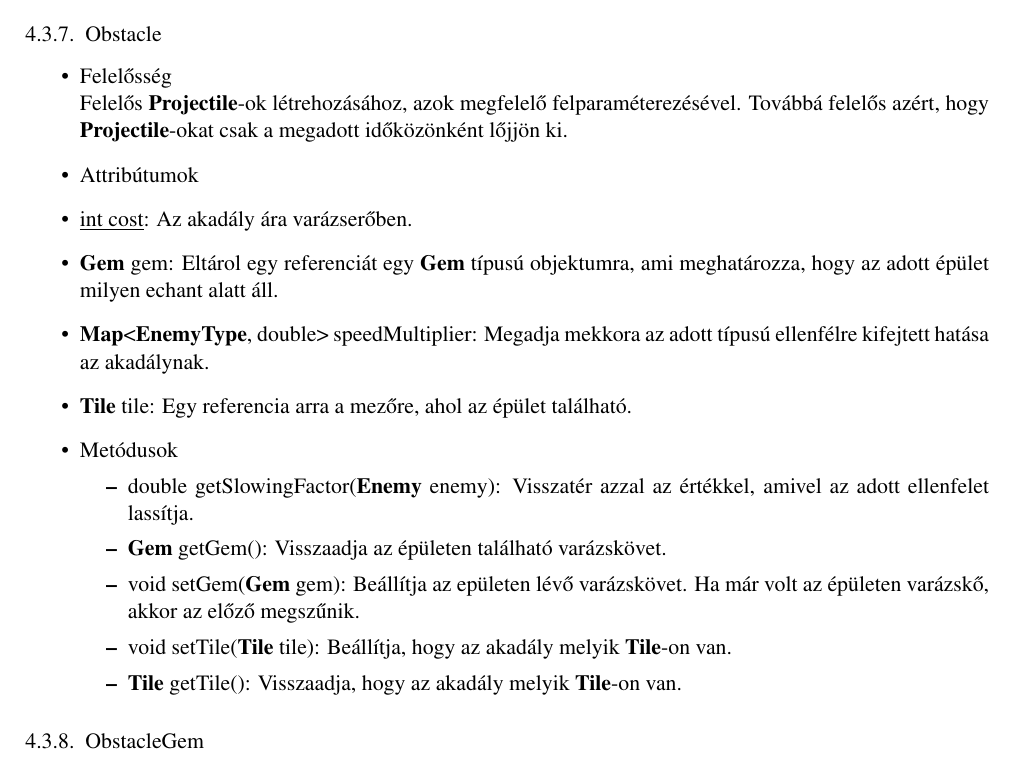
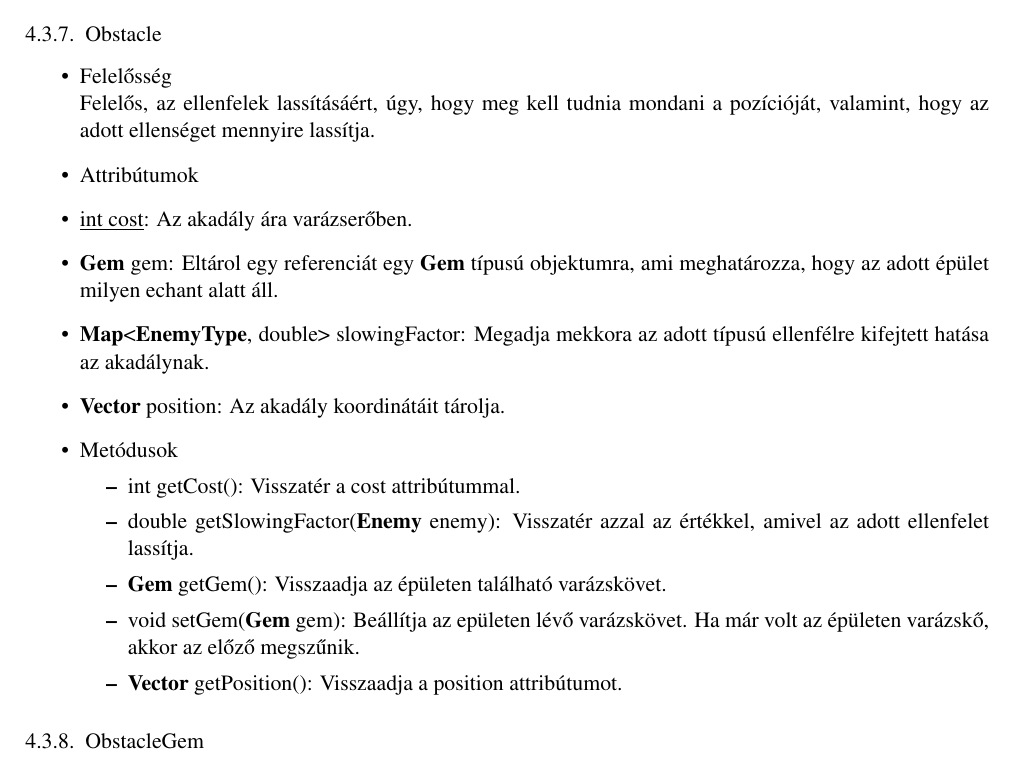
Before and after one commit to Sh4rK/szoftlab4, a LaTeX book (doc/szoftlab4.tex, which reads doc/chapters/chapter04/sablon04.tex): part of page 9 of 22, cut so that both start at the same text. Compiled offline with pdfLaTeX.

Commit message:
Obstacle description

```diff
--- a/doc/chapters/chapter04/sablon04.tex
+++ b/doc/chapters/chapter04/sablon04.tex
@@ -183,19 +183,19 @@ Felelőssége, felépíteni a listát, amely a beérkező ellenségeket és idő
 \subsection{Obstacle}
 \begin{itemize}
 \item Felelősség\\
-Felelős \textbf{Projectile}-ok létrehozásához, azok megfelelő felparaméterezésével. Továbbá felelős azért, hogy \textbf{Projectile}-okat csak a megadott időközönként lőjjön ki.
+Felelős, az ellenfelek lassításáért, úgy, hogy meg kell tudnia mondani a pozícióját, valamint, hogy az adott ellenséget mennyire lassítja.
 \item Attribútumok
 		\item \underline{int cost}: Az akadály ára varázserőben.
 		\item \textbf{Gem} gem: Eltárol egy referenciát egy \textbf{Gem} típusú objektumra, ami meghatározza, hogy az adott épület milyen echant alatt áll.
-		\item \textbf{Map}<\textbf{EnemyType}, double> speedMultiplier: Megadja mekkora az adott típusú ellenfélre kifejtett hatása az akadálynak.
-		\item \textbf{Tile} tile: Egy referencia arra a mezőre, ahol az épület található.
+		\item \textbf{Map}<\textbf{EnemyType}, double> slowingFactor: Megadja mekkora az adott típusú ellenfélre kifejtett hatása az akadálynak.
+		\item \textbf{Vector} position: Az akadály koordinátáit tárolja.
 \item Metódusok
 	\begin{itemize}
+		\item int getCost(): Visszatér a cost attribútummal.
 		\item double getSlowingFactor(\textbf{Enemy} enemy): Visszatér azzal az értékkel, amivel az adott ellenfelet lassítja.
 		\item \textbf{Gem} getGem(): Visszaadja az épületen található varázskövet.
 		\item void setGem(\textbf{Gem} gem): Beállítja az epületen lévő varázskövet. Ha már volt az épületen varázskő, akkor az előző megszűnik.
-		\item void setTile(\textbf{Tile} tile): Beállítja, hogy az akadály melyik \textbf{Tile}-on van.
-		\item \textbf{Tile} getTile(): Visszaadja, hogy az akadály melyik \textbf{Tile}-on van.
+		\item \textbf{Vector} getPosition(): Visszaadja a position attribútumot.
 	\end{itemize}
 \end{itemize}
 
```
